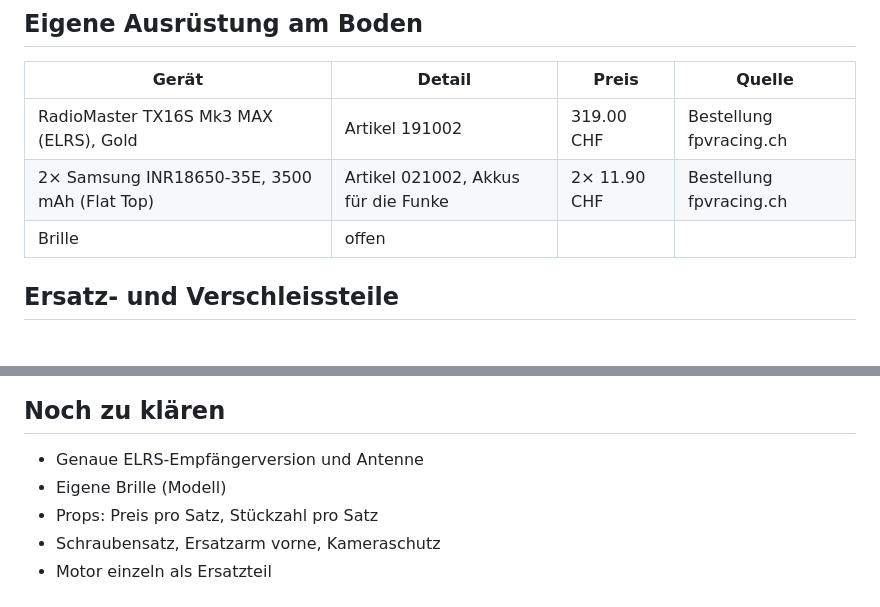
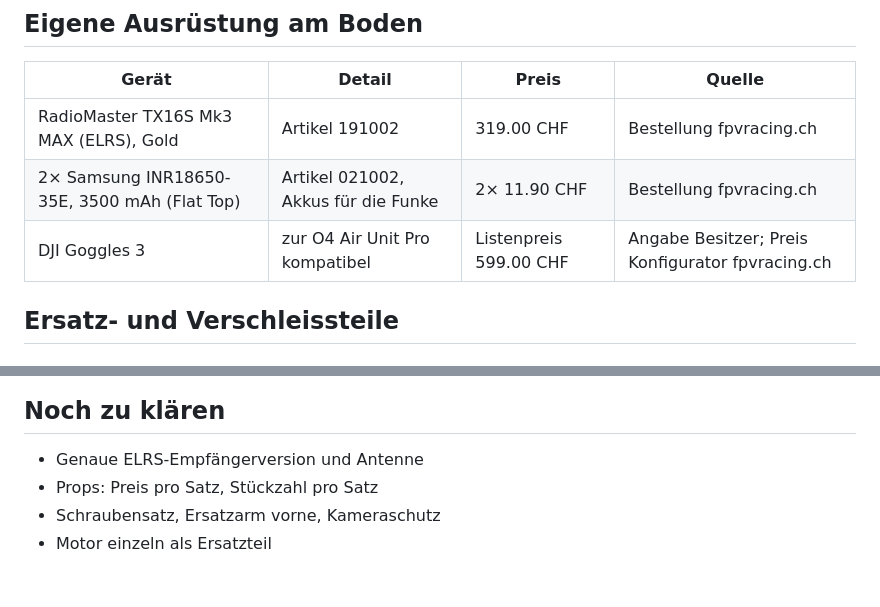
Before and after one commit to erwachsenenbildungdidaktik-blip/FPV-Dashboard, a Markdown page: docs/teilekatalog.md, 2 parts joined by grey strips. Rendered like a GitHub page.

```diff
--- a/docs/teilekatalog.md
+++ b/docs/teilekatalog.md
@@ -23,7 +23,7 @@ Quelle und Datum. Preise ändern sich; sie sind ein Stand, kein Angebot.
 |---|---|---|---|
 | RadioMaster TX16S Mk3 MAX (ELRS), Gold | Artikel 191002 | 319.00 CHF | Bestellung fpvracing.ch |
 | 2× Samsung INR18650-35E, 3500 mAh (Flat Top) | Artikel 021002, Akkus für die Funke | 2× 11.90 CHF | Bestellung fpvracing.ch |
-| Brille | offen | | |
+| DJI Goggles 3 | zur O4 Air Unit Pro kompatibel | Listenpreis 599.00 CHF | Angabe Besitzer; Preis Konfigurator fpvracing.ch |
 
 ## Ersatz- und Verschleissteile
 
@@ -107,7 +107,6 @@ Alle Preise Stand 23.09.2026, Quelle: Konfigurator auf der Seeker-3-Seite von fp
 ## Noch zu klären
 
 - Genaue ELRS-Empfängerversion und Antenne
-- Eigene Brille (Modell)
 - Props: Preis pro Satz, Stückzahl pro Satz
 - Schraubensatz, Ersatzarm vorne, Kameraschutz
 - Motor einzeln als Ersatzteil
```
Also changed, not shown: ROADMAP.md (+3 -1 lines).
